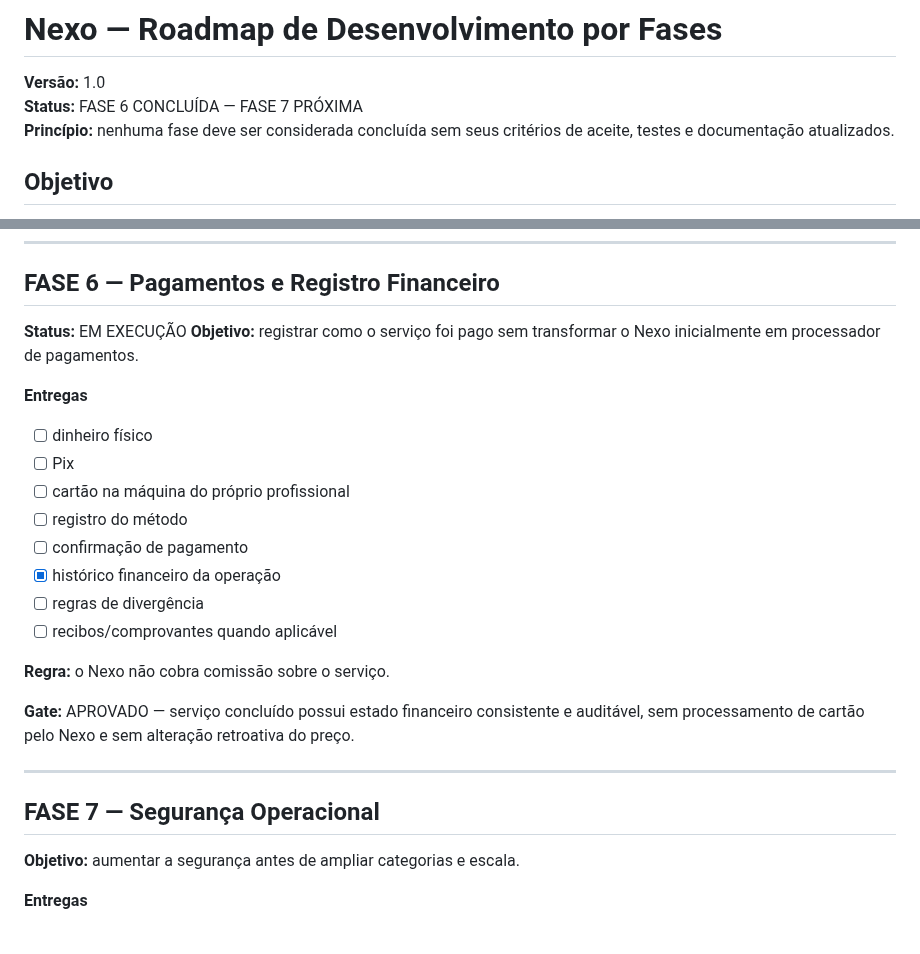
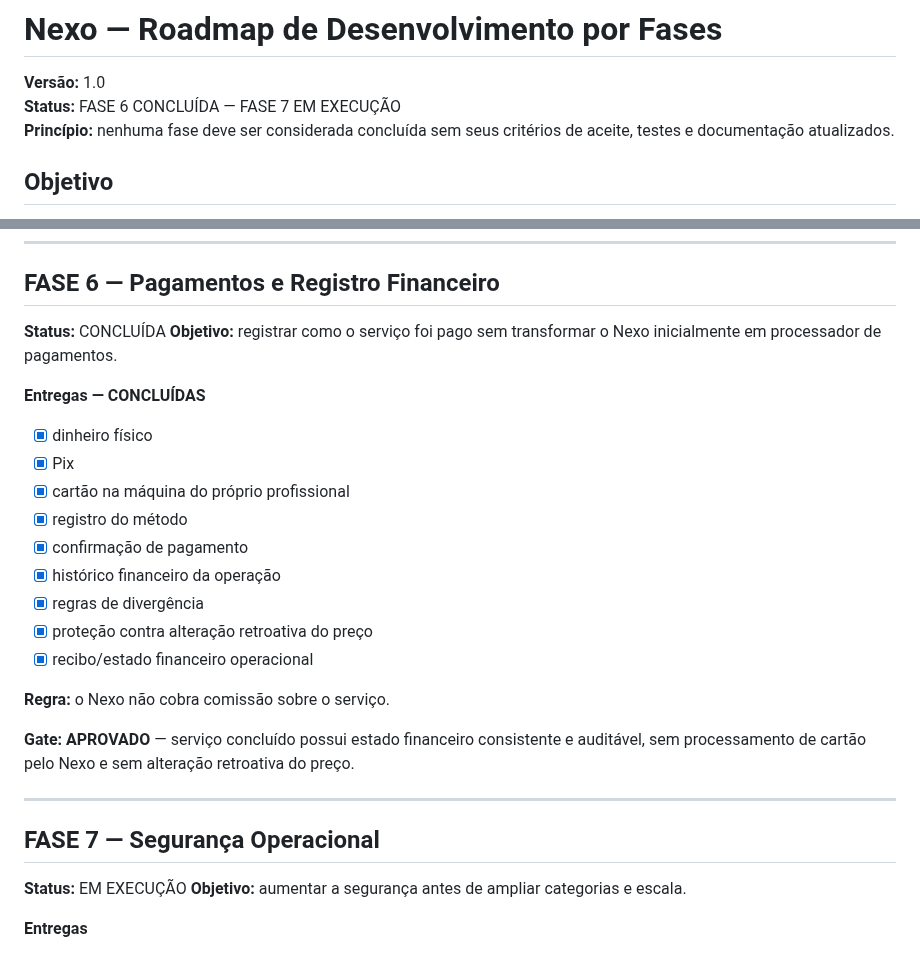
Before and after one commit to heldergaraujo2/Nexo, a Markdown page: docs/ROADMAP.md, 2 parts joined by grey strips. Drawn GitHub-style.

Commit message:
docs: finalize phase 6 gate on main

```diff
--- a/docs/ROADMAP.md
+++ b/docs/ROADMAP.md
@@ -1,7 +1,7 @@
 # Nexo — Roadmap de Desenvolvimento por Fases
 
 **Versão:** 1.0
-**Status:** FASE 6 CONCLUÍDA — FASE 7 PRÓXIMA
+**Status:** FASE 6 CONCLUÍDA — FASE 7 EM EXECUÇÃO
 **Princípio:** nenhuma fase deve ser considerada concluída sem seus critérios de aceite, testes e documentação atualizados.
 
 ## Objetivo
@@ -146,26 +146,28 @@ Necessidade → Solicitação → Encontrar profissional → Oferta/aceite → E
 ---
 
 ## FASE 6 — Pagamentos e Registro Financeiro
-**Status:** EM EXECUÇÃO
+**Status:** CONCLUÍDA
 **Objetivo:** registrar como o serviço foi pago sem transformar o Nexo inicialmente em processador de pagamentos.
 
-**Entregas**
-- [ ] dinheiro físico
-- [ ] Pix
-- [ ] cartão na máquina do próprio profissional
-- [ ] registro do método
-- [ ] confirmação de pagamento
+**Entregas — CONCLUÍDAS**
+- [x] dinheiro físico
+- [x] Pix
+- [x] cartão na máquina do próprio profissional
+- [x] registro do método
+- [x] confirmação de pagamento
 - [x] histórico financeiro da operação
-- [ ] regras de divergência
-- [ ] recibos/comprovantes quando aplicável
+- [x] regras de divergência
+- [x] proteção contra alteração retroativa do preço
+- [x] recibo/estado financeiro operacional
 
 **Regra:** o Nexo não cobra comissão sobre o serviço.
 
-**Gate:** APROVADO — serviço concluído possui estado financeiro consistente e auditável, sem processamento de cartão pelo Nexo e sem alteração retroativa do preço.
+**Gate:** **APROVADO** — serviço concluído possui estado financeiro consistente e auditável, sem processamento de cartão pelo Nexo e sem alteração retroativa do preço.
 
 ---
 
 ## FASE 7 — Segurança Operacional
+**Status:** EM EXECUÇÃO
 **Objetivo:** aumentar a segurança antes de ampliar categorias e escala.
 
 **Entregas**
```
